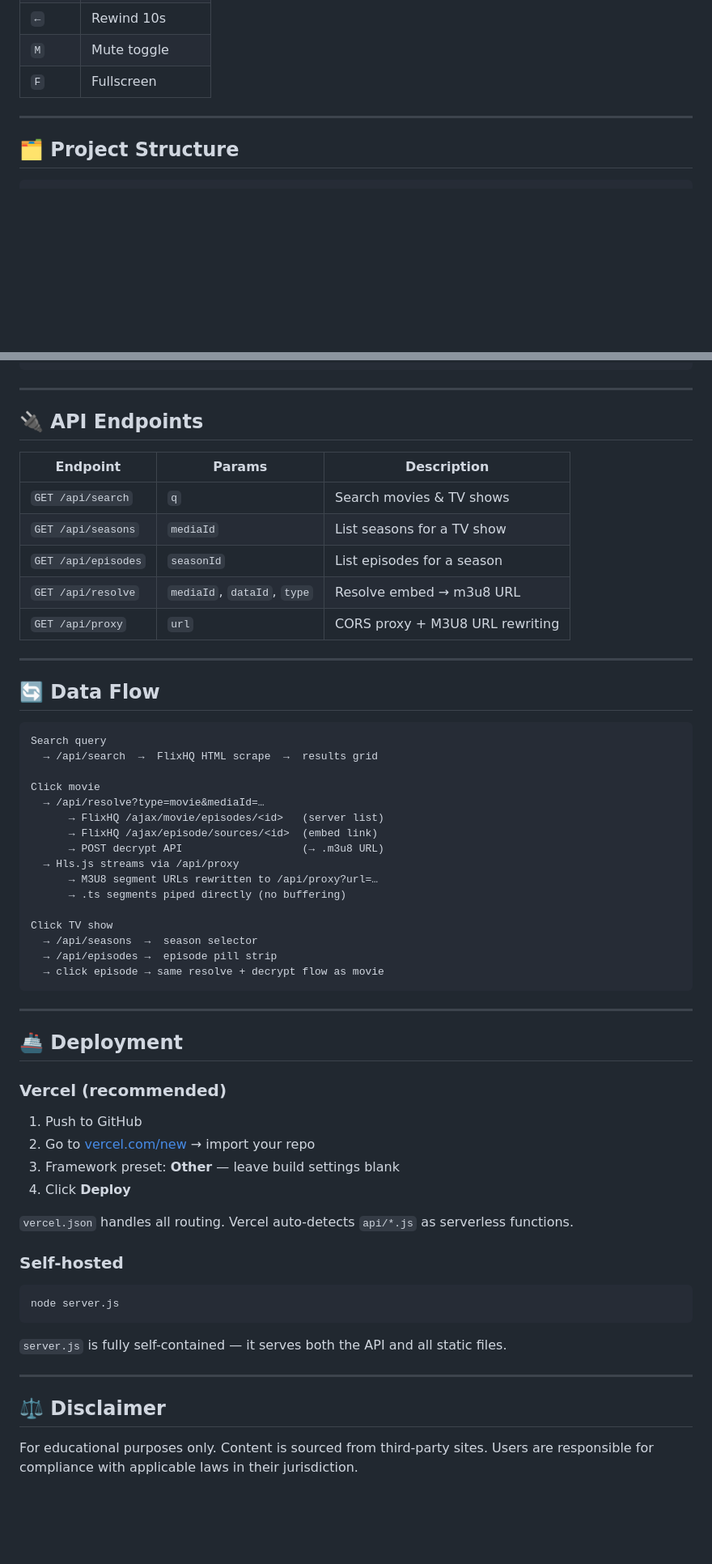
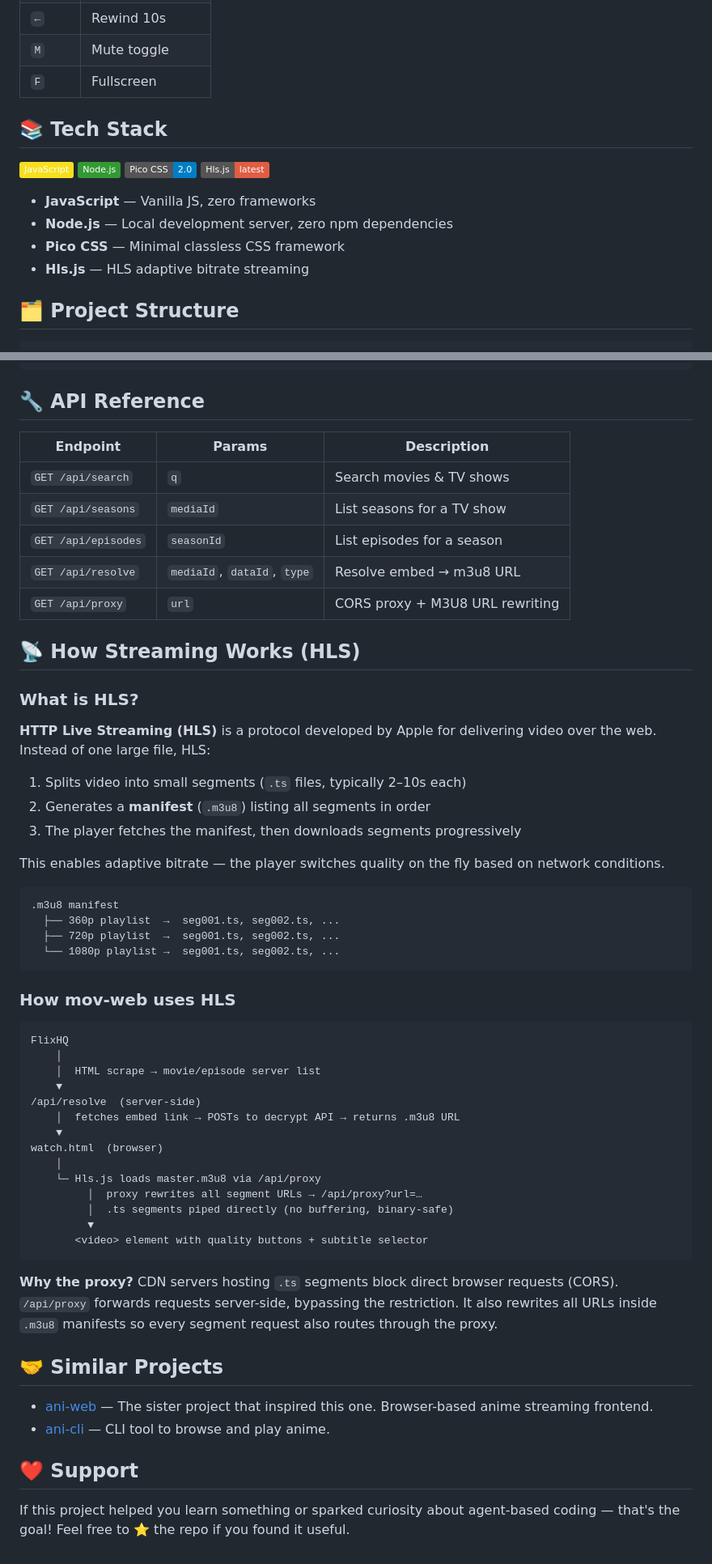
Before and after one commit to William9923/mov-web, a Markdown page: README.md, 2 parts joined by grey strips. Shown at 81% size. GitHub-like rendering; badges without logos; blank space fills up the shorter version.

Commit message:
docs: rewrite README modeled after ani-web with agent-based learning context

````diff
--- a/README.md
+++ b/README.md
@@ -48,7 +82,17 @@ PORT=8080 node server.js
 | `M` | Mute toggle |
 | `F` | Fullscreen |
 
----
+## 📚 Tech Stack
+
+[![JavaScript](https://img.shields.io/badge/JavaScript-F7DF1E?style=flat&logo=javascript&logoColor=black)](https://www.javascript.com/)
+[![Node.js](https://img.shields.io/badge/Node.js-339933?style=flat&logo=node.js&logoColor=white)](https://nodejs.org/)
+[![Pico CSS](https://img.shields.io/badge/Pico%20CSS-2.0-blue)](https://picocss.com/)
+[![Hls.js](https://img.shields.io/badge/Hls.js-latest-red)](https://github.com/video-dev/hls.js/)
+
+- **JavaScript** — Vanilla JS, zero frameworks
+- **Node.js** — Local development server, zero npm dependencies
+- **Pico CSS** — Minimal classless CSS framework
+- **Hls.js** — HLS adaptive bitrate streaming
 
 ## 🗂️ Project Structure
 
@@ -69,9 +113,7 @@ mov-web/
 └── package.json
 ```
 
----
-
-## 🔌 API Endpoints
+## 🔧 API Reference
 
 | Endpoint | Params | Description |
 |----------|--------|-------------|
@@ -81,52 +123,51 @@ mov-web/
 | `GET /api/resolve` | `mediaId`, `dataId`, `type` | Resolve embed → m3u8 URL |
 | `GET /api/proxy` | `url` | CORS proxy + M3U8 URL rewriting |
 
----
+## 📡 How Streaming Works (HLS)
 
-## 🔄 Data Flow
+### What is HLS?
+
+**HTTP Live Streaming (HLS)** is a protocol developed by Apple for delivering video over the web. Instead of one large file, HLS:
+
+1. Splits video into small segments (`.ts` files, typically 2–10s each)
+2. Generates a **manifest** (`.m3u8`) listing all segments in order
+3. The player fetches the manifest, then downloads segments progressively
+
+This enables adaptive bitrate — the player switches quality on the fly based on network conditions.
 
 ```
-Search query
-  → /api/search  →  FlixHQ HTML scrape  →  results grid
-
-Click movie
-  → /api/resolve?type=movie&mediaId=…
-      → FlixHQ /ajax/movie/episodes/<id>   (server list)
-      → FlixHQ /ajax/episode/sources/<id>  (embed link)
-      → POST decrypt API                   (→ .m3u8 URL)
-  → Hls.js streams via /api/proxy
-      → M3U8 segment URLs rewritten to /api/proxy?url=…
-      → .ts segments piped directly (no buffering)
-
-Click TV show
-  → /api/seasons  →  season selector
-  → /api/episodes →  episode pill strip
-  → click episode → same resolve + decrypt flow as movie
+.m3u8 manifest
+  ├── 360p playlist  →  seg001.ts, seg002.ts, ...
+  ├── 720p playlist  →  seg001.ts, seg002.ts, ...
+  └── 1080p playlist →  seg001.ts, seg002.ts, ...
 ```
 
----
+### How mov-web uses HLS
 
-## 🚢 Deployment
-
-### Vercel (recommended)
-
-1. Push to GitHub
-2. Go to [vercel.com/new](https://vercel.com/new) → import your repo
-3. Framework preset: **Other** — leave build settings blank
-4. Click **Deploy**
-
-`vercel.json` handles all routing. Vercel auto-detects `api/*.js` as serverless functions.
-
-### Self-hosted
-
-```bash
-node server.js
+```
+FlixHQ
+    │
+    │  HTML scrape → movie/episode server list
+    ▼
+/api/resolve  (server-side)
+    │  fetches embed link → POSTs to decrypt API → returns .m3u8 URL
+    ▼
+watch.html  (browser)
+    │
+    └─ Hls.js loads master.m3u8 via /api/proxy
+         │  proxy rewrites all segment URLs → /api/proxy?url=…
+         │  .ts segments piped directly (no buffering, binary-safe)
+         ▼
+       <video> element with quality buttons + subtitle selector
 ```
 
-`server.js` is fully self-contained — it serves both the API and all static files.
+**Why the proxy?** CDN servers hosting `.ts` segments block direct browser requests (CORS). `/api/proxy` forwards requests server-side, bypassing the restriction. It also rewrites all URLs inside `.m3u8` manifests so every segment request also routes through the proxy.
 
----
+## 🤝 Similar Projects
 
-## ⚖️ Disclaimer
+- [ani-web](https://github.com/William9923/ani-web) — The sister project that inspired this one. Browser-based anime streaming frontend.
+- [ani-cli](https://github.com/pystardust/ani-cli) — CLI tool to browse and play anime.
 
-For educational purposes only. Content is sourced from third-party sites. Users are responsible for compliance with applicable laws in their jurisdiction.
+## ❤️ Support
+
+If this project helped you learn something or sparked curiosity about agent-based coding — that's the goal! Feel free to ⭐ the repo if you found it useful.
````
Also changed, not shown: other parts of README.md (+52 -18 lines).
